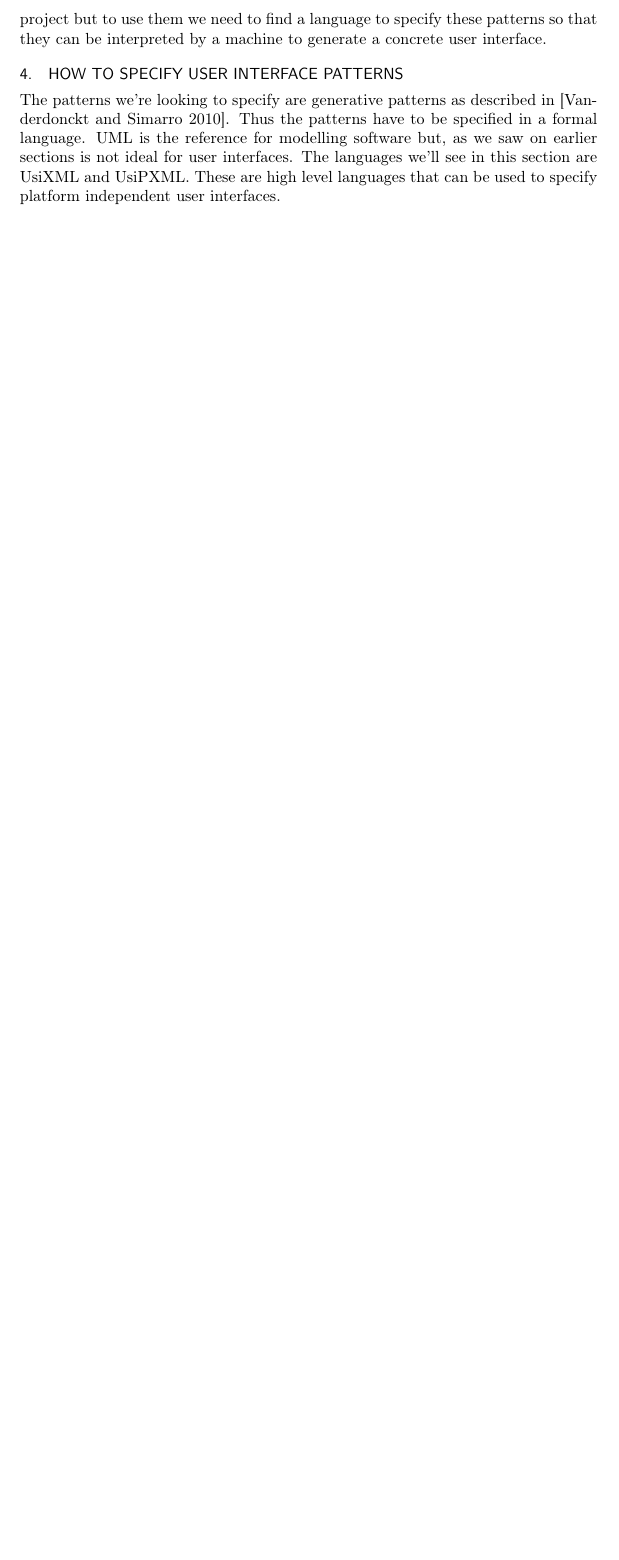
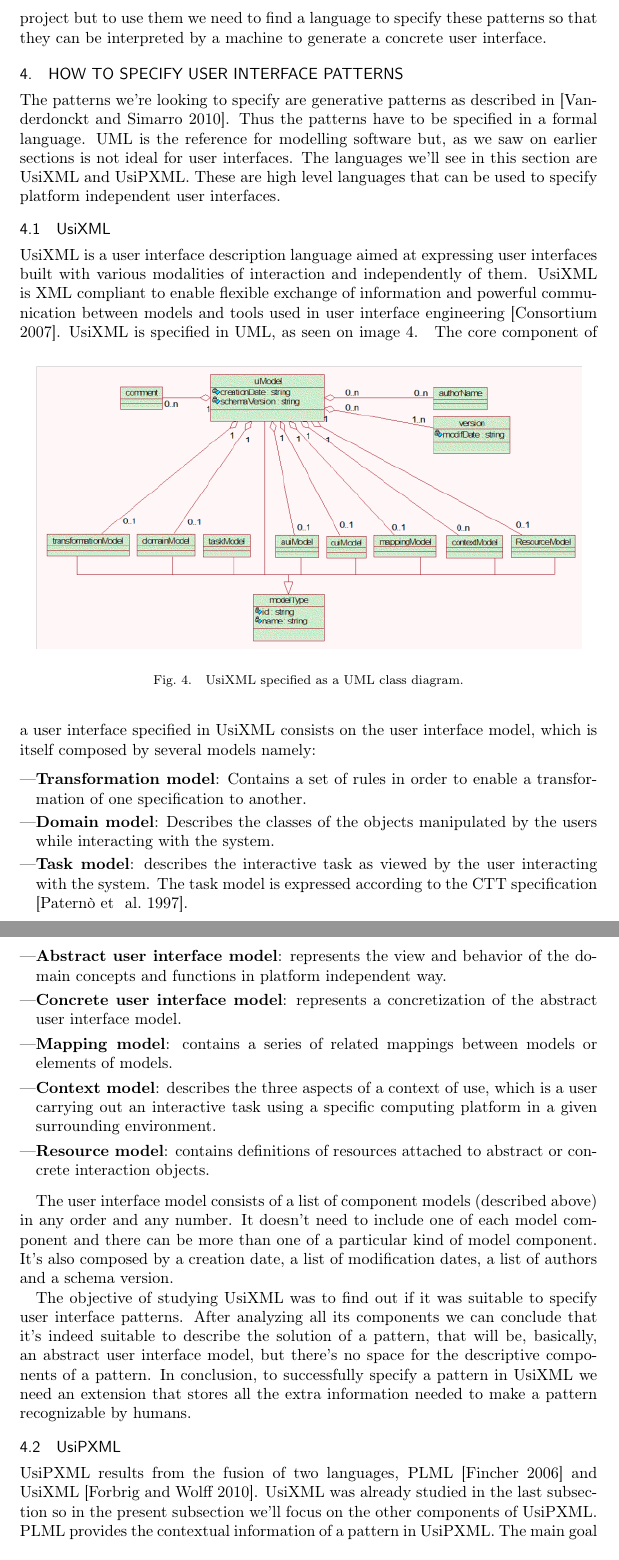
Before and after one commit to nata79/Pattern-Based-User-Interface-Generation---Dissertation, a LaTeX thesis (rpd/DI-MPTR.tex, which reads rpd/content/how_to_specify_user_interface_patterns/usipxml.tex, rpd/content/how_to_specify_user_interface_patterns/usixml.tex): part of page 8 of 8 before the commit and two parts of pages 8 and 9 of 10 after it, the two joined at a grey line, cut so that both start at the same text, the shorter picture padded with empty space. Compiled offline with pdfLaTeX.

Commit message:
Finished section How to specify user interface patterns

```diff
--- /dev/null
+++ b/rpd/content/how_to_specify_user_interface_patterns/usipxml.tex
@@ -0,0 +1,6 @@
+\subsection{UsiPXML}
+UsiPXML results from the fusion of two languages, PLML \cite{Pattern_Language_Markup_Language} and UsiXML \cite{Different_kinds_of_pattern_support_for_interactive_systems}. UsiXML was already studied in the last subsection so in the present subsection we’ll focus on the other components of UsiPXML.
+\image{8cm}{content/how_to_specify_user_interface_patterns/usipxml.png}{Structure of UsiPXML.}
+PLML provides the contextual information of a pattern in UsiPXML. The main goal of PLML is to bring structure and consistency to the way patterns are described. PLML is a natural language-based so it implements descriptive patterns.
+
+It wouldn't make sense to use PLML alone with the objective of creating generative patterns but using it along with UsiXML seems a good idea because these two languages complement each other in this context. On section \ref{section:Patterns_in_software_engineering} was stated that a pattern was composed by a name, a problem, a solution and a list of consequences. Using UsiPXML the solution can be described in UsiXML while the other components fit in the structure of PLML.
--- /dev/null
+++ b/rpd/content/how_to_specify_user_interface_patterns/usixml.tex
@@ -0,0 +1,18 @@
+\subsection{UsiXML}
+UsiXML is a user interface description language aimed at expressing user interfaces built with various modalities of interaction and independently of them. UsiXML is XML compliant to enable flexible exchange of information and powerful communication between models and tools used in user interface engineering \cite{UsiXML_USer_Interface_eXtensible_Markup_Language}. UsiXML is specified in UML, as seen on image \ref{content/how_to_specify_user_interface_patterns/usixml_uml.png}.
+\image{12cm}{content/how_to_specify_user_interface_patterns/usixml_uml.png}{UsiXML specified as a UML class diagram.}
+The core component of a user interface specified in UsiXML consists on the user interface model, which is itself composed by several models namely:
+\begin{itemize}
+\item \textbf{Transformation model}:  Contains a set of rules in order to enable a transformation of one specification to another.
+\item \textbf{Domain model}: Describes the classes of the objects manipulated by the users while interacting with the system.
+\item \textbf{Task model}: describes the interactive task as viewed by the user interacting with the system. The task model is expressed according to the CTT specification \cite{ConcurTaskTrees_A_Diagrammatic_Notation_for_Specifying_Task_Models}.
+\item \textbf{Abstract user interface model}: represents the view and behavior of the domain concepts and functions in platform independent way.
+\item \textbf{Concrete user interface model}: represents a concretization of the abstract user interface model.
+\item \textbf{Mapping model}: contains a series of related mappings between models or elements of models.
+\item \textbf{Context model}: describes the three aspects of a context of use, which is a user carrying out an interactive task using a specific computing platform in a given surrounding environment.
+\item \textbf{Resource model}: contains definitions of resources attached to abstract or concrete interaction objects.
+\end{itemize}
+
+The user interface model consists of a list of component models (described above) in any order and any number. It doesn't need to include one of each model component and there can be more than one of a particular kind of model component. It's also composed by a creation date, a list of modification dates, a list of authors and a schema version.
+
+The objective of studying UsiXML was to find out if it was suitable to specify user interface patterns. After analyzing all its components we can conclude that it's indeed suitable to describe the solution of a pattern, that will be, basically, an abstract user interface model, but there's no space for the descriptive components of a pattern. In conclusion, to successfully specify a pattern in UsiXML we need an extension that stores all the extra information needed to make a pattern recognizable by humans.
```
Also changed, not shown: rpd/DI-MPTR.bib (+32 -0 lines), rpd/content/how_to_specify_user_interface_patterns.tex (+3 -0 lines), rpd/content/patterns_in_software_engineering.tex (+1 -0 lines), rpd/content/how_to_specify_user_interface_patterns/usipxml.png (added), rpd/content/how_to_specify_user_interface_patterns/usixml_uml.png (added), 1 other file.
